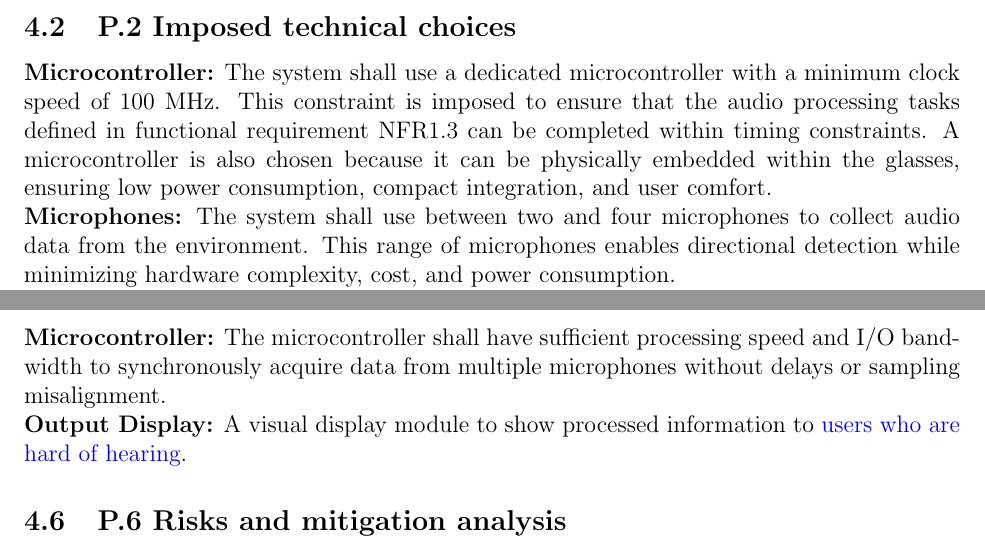
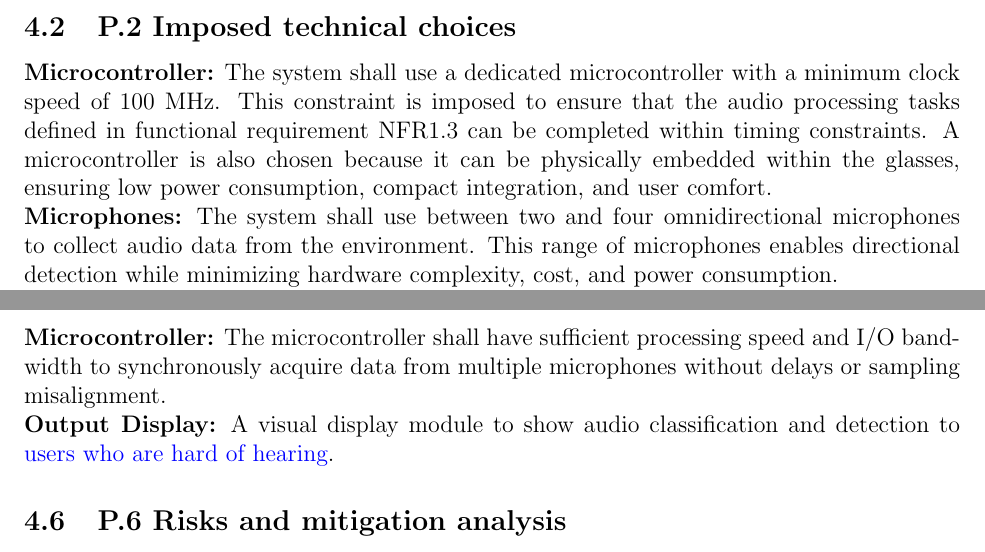
Before and after one commit to Team6-SixSense/audio360, a LaTeX document (docs/SRS/SRS.tex): two parts of pages 24 and 25 of 29, joined at a grey line, cut so that both start at the same text. Compiled offline with pdfLaTeX.

Commit message:
[#124] Addressing PR comments

```diff
--- a/docs/SRS/SRS.tex
+++ b/docs/SRS/SRS.tex
@@ -988,9 +988,9 @@ because it can be physically embedded within the glasses, ensuring
 low power consumption, compact integration, and user comfort.
 
 \textbf{Microphones:}
-The system shall use between two and four microphones to collect audio data
-from the environment. This range of microphones enables directional detection
-while minimizing hardware complexity, cost, and power consumption.
+The system shall use between two and four omnidirectional microphones to collect
+audio data from the environment. This range of microphones enables directional
+detection while minimizing hardware complexity, cost, and power consumption.
 
 \textbf{Programming Languages:}
 The embedded firmware shall be implemented in C/C++. This choice is imposed
@@ -1022,7 +1022,7 @@ synchronously acquire data from multiple microphones without delays or sampling
 misalignment.
 
 \textbf{Output Display:}
-A visual display module to show processed information to
+A visual display module to show audio classification and detection to
 \hyperref[stakeholder:hardHearing]{users who are hard of hearing}.
 
 \subsection{P.6 Risks and mitigation analysis}
```
